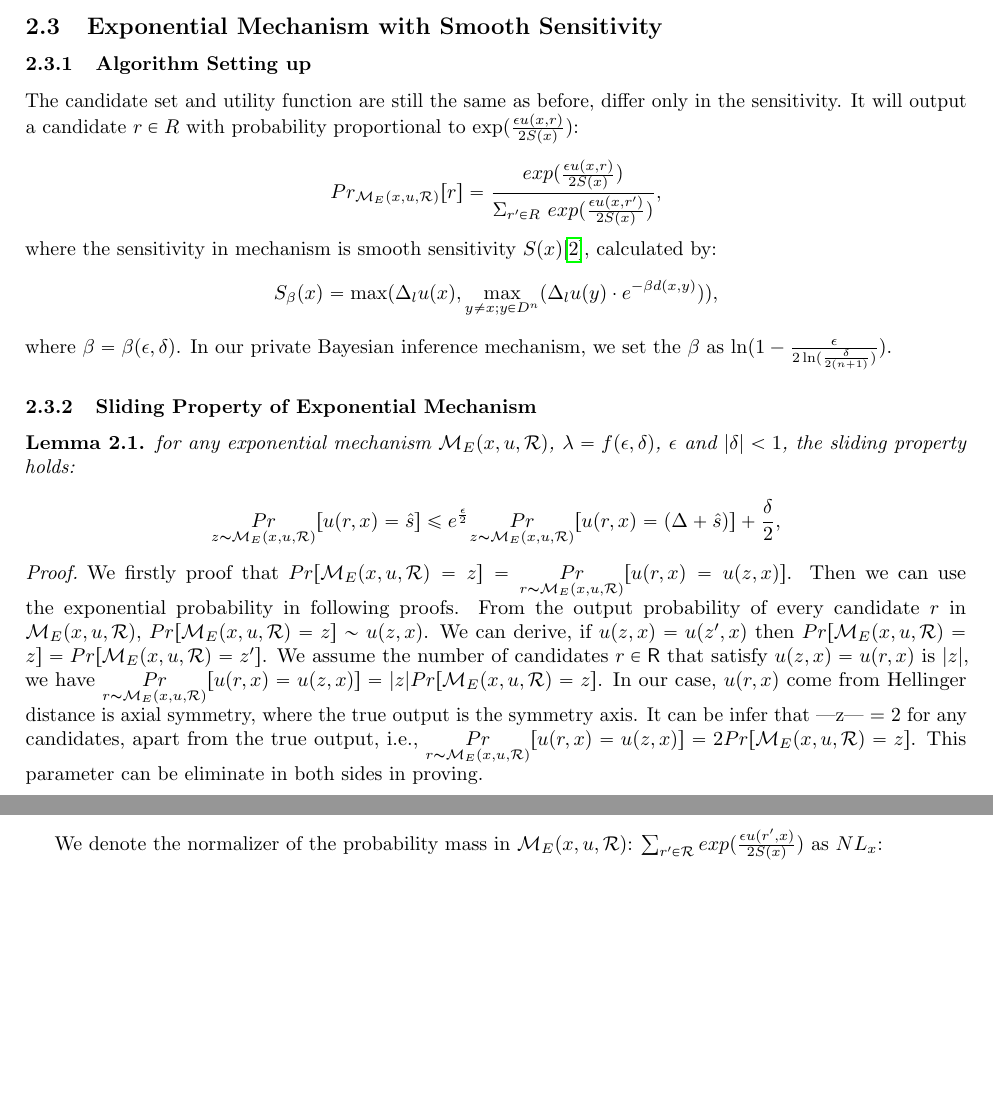
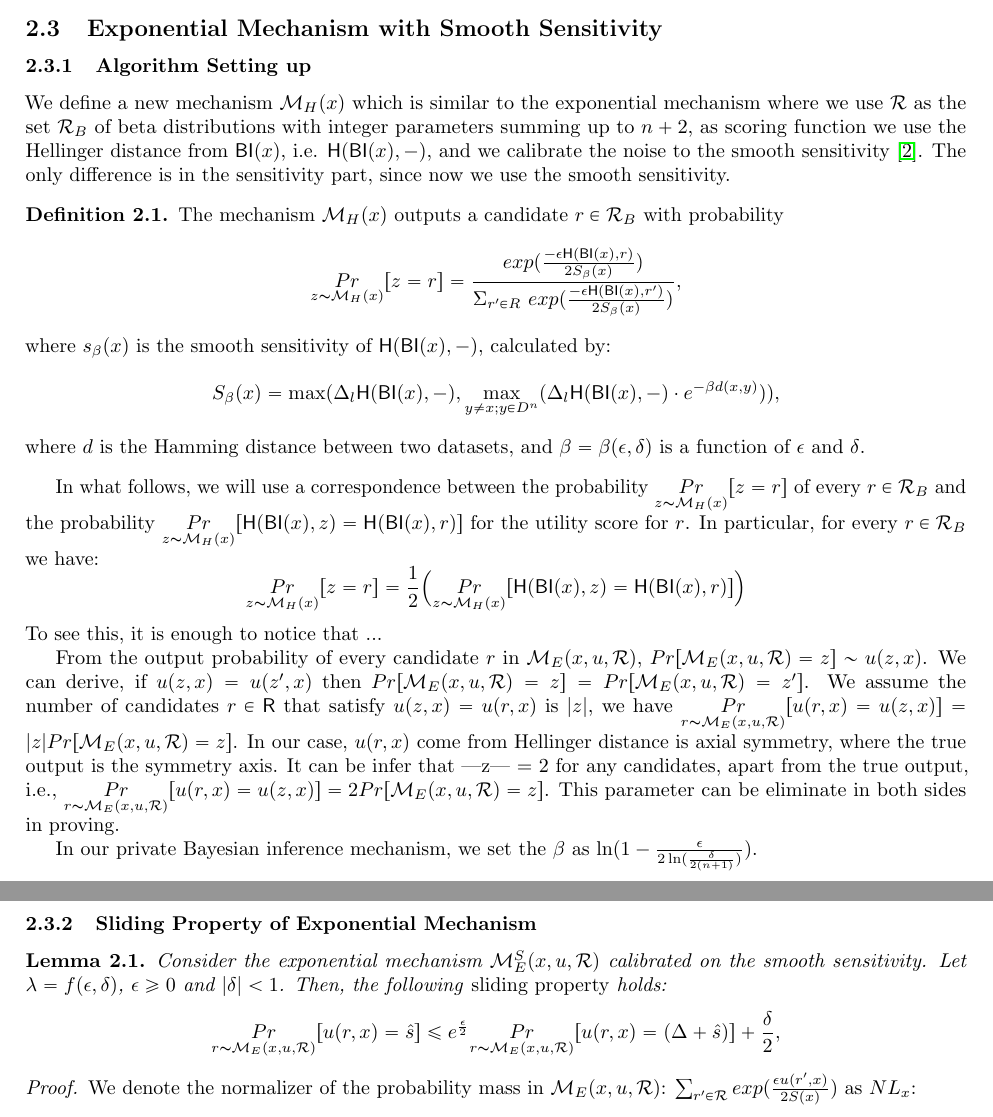
Before and after one commit to JiawenUB/DP-Bayesian-Inference, a LaTeX document (main.tex, which reads macros.tex): two parts of pages 2 and 3 of 7, joined at a grey line, cut so that both start at the same text, the shorter picture padded with empty space. Compiled offline with pdfLaTeX.

Commit message:
working on the style

```diff
--- a/macros.tex
+++ b/macros.tex
@@ -26,16 +26,19 @@
 % \usepackage[nottoc]{tocbibind}
 % \usepackage[english]{babel}
 
-\usepackage{biblatex}
-\addbibresource{bayesian.bib}
+%\usepackage{biblatex}
+
 %\usepackage[usenames, dvipsnames]{color}
 %\setlength\parindent{0pt}
 \usepackage{cancel}
 \usepackage[normalem]{ulem}
 
+\newcommand{\betaset}{\mathcal{R}_{B}}
 \newcommand{\bysinfer}{\mathsf{BI}}
 \newcommand{\betad}{\mathsf{beta}}
 \newcommand{\expomech}{\mathcal{M}_E(x, u, \mathcal{R})}
+\newcommand{\sexpmech}{\mathcal{M}_E^S}
+\newcommand{\hexpmech}{\mathcal{M}_H}
 \newcommand{\privinfer}{\mathsf{PrivInfer}}
 \newcommand{\hlg}{\mathsf{H}}
 \newcommand{\dirichlet}{\mathsf{DL}}
@@ -51,6 +54,7 @@
 \newtheorem*{cor}{Corollary}
 
 \theoremstyle{definition}
+\newtheorem{definition}{Definition}[section]
 \newtheorem{defn}{Definition}[section]
 \newtheorem{conj}{Conjecture}[section]
 \newtheorem{exmp}{Example}[section]
--- a/main.tex
+++ b/main.tex
@@ -128,33 +128,63 @@ The exponential mechanism with local sensitivity is non differential privacy\cit
 \label{sec_smoo}
 
 \subsubsection{Algorithm Setting up}
-The candidate set and utility function are still the same as before, differ only in the sensitivity. It will output a candidate $r \in R$ with probability proportional to $\exp(\frac{\epsilon u(x,r)}{2 S(x)})$:
+We define a new mechanism $\hexpmech(x)$
+which is similar to the exponential mechanism where we use
+$\mathcal{R}$ as the set $\betaset$ of beta distributions with integer parameters
+summing up to $n+2$, as scoring function we use the Hellinger distance
+from $\bysinfer(x)$, i.e. $\hlg(\bysinfer(x),-)$, and we
+calibrate the noise to the smooth sensitivity~\cite{nissim2007smooth}. The
+only difference is in the sensitivity part, since now we use the
+smooth sensitivity.
 
+\begin{definition} The mechanism $\hexpmech(x)$ outputs a candidate $r \in \betaset$ with probability
 \begin{equation*}
-Pr_{\expomech}[r] = \frac
-{exp(\frac{\epsilon u(x,r)}{2 S(x)})}
-{\Sigma_{r' \in R}\ exp(\frac{\epsilon u(x,r')}{2 S(x)})},
+\underset{z \thicksim \hexpmech(x)}{Pr}[z=r] = \frac
+{exp(\frac{-\epsilon\hlg(\bysinfer(x),r)}{2 S_\beta(x)})}
+{\Sigma_{r' \in R}\ exp(\frac{-\epsilon \hlg(\bysinfer(x),r')}{2 S_\beta(x)})},
 \end{equation*}
-where the sensitivity in mechanism is smooth sensitivity $S(x)$\cite{nissim2007smooth}, calculated by:
+where $s_\beta(x)$ is the smooth sensitivity of $\hlg(\bysinfer(x),-)$, calculated by:
 \begin{equation*}
-S_{\beta}(x) = \max(\Delta_{l}u(x), \max_{y \neq x; y \in D^{n}}(\Delta_{l}u(y)\cdot e^{-\beta d(x,y)})),
+S_{\beta}(x) = \max(\Delta_{l}\hlg(\bysinfer(x),-), \max_{y \neq x; y \in D^{n}}(\Delta_{l}\hlg(\bysinfer(x),-)\cdot e^{-\beta d(x,y)})),
 \end{equation*}
-where $\beta = \beta(\epsilon, \delta)$. In our private Bayesian inference mechanism, we set the $\beta$ as $\ln(1 - \frac{\epsilon}{2 \ln (\frac{\delta}{2 (n + 1)})})$.
+where $d$ is the Hamming distance between two datasets, and $\beta =
+\beta(\epsilon, \delta)$ is a function of $\epsilon$ and $\delta$.
+\end{definition}
+
+
+In what follows, we will use a correspondence between the probability
+ $\underset{z \thicksim \hexpmech(x)}{Pr}[z = r]$ of every
+ $r\in\betaset$ and the probability
+ $\underset{z \thicksim \hexpmech(x)}{Pr}[\hlg(\bysinfer(x),z) =
+ \hlg(\bysinfer(x),r)]$ for the utility score for $r$. In particular, for every
+ $r\in\betaset$ we have:
+$$
+\underset{z \thicksim \hexpmech(x)}{Pr}[z = r]=
+\frac{1}{2}\Big (\underset{z \thicksim \hexpmech(x)}{Pr}[\hlg(\bysinfer(x),z) =
+ \hlg(\bysinfer(x),r)]\Big )
+$$
+To see this, it is enough to notice that ...
+
+
+ From the output probability of every candidate $r$ in $\expomech$, $Pr[\expomech = z] \sim u(z,x)$. We can derive, if $u(z,x) = u(z',x)$ then $Pr[\expomech = z] = Pr[\expomech = z']$. We assume the number of candidates $r \in \mathsf{R}$ that satisfy $u(z,x) = u(r,x)$ is $|z|$, we have  $\underset{r \thicksim \expomech}{Pr}[u(r,x) = u(z,x)] = |z| Pr[\expomech = z]$. In our case, $u(r,x)$ come from Hellinger distance is axial symmetry, where the true output is the symmetry axis. It can be infer that |z| = 2 for any candidates, apart from the true output, i.e., $\underset{r \thicksim \expomech}{Pr}[u(r,x) = u(z,x)] = 2 Pr[\expomech = z]$. This parameter can be eliminate in both sides in proving.
+
+In our private Bayesian inference mechanism, we set the $\beta$ as $\ln(1 - \frac{\epsilon}{2 \ln (\frac{\delta}{2 (n + 1)})})$.
+
 
 \subsubsection{Sliding Property of Exponential Mechanism}
 \begin{lem}
-for any exponential mechanism $\expomech$, $\lambda = f(\epsilon, \delta)$, $\epsilon$ and $|\delta| < 1$, the sliding property holds:
-
+Consider the exponential mechanism  $\sexpmech(x,u,\mathcal{R})$
+calibrated on the smooth sensitivity. Let $\lambda = f(\epsilon,
+\delta)$, $\epsilon\geq 0$ and $|\delta| < 1$. Then, the following \emph{sliding property} holds:
 \begin{equation*}
-\underset{z \thicksim \expomech}{Pr}[u(r,x) = \hat{s}]
+\underset{r \thicksim \expomech}{Pr}[u(r,x) = \hat{s}]
 \leq
-e^{\frac{\epsilon}{2}} \underset{z \thicksim \expomech}{Pr}[u(r,x) = (\Delta + \hat{s})] + \frac{\delta}{2},
+e^{\frac{\epsilon}{2}} \underset{r \thicksim \expomech}{Pr}[u(r,x) = (\Delta + \hat{s})] + \frac{\delta}{2},
 \end{equation*}
 
 \end{lem}
 
 \begin{proof}
-We firstly proof that $Pr[\expomech = z] = \underset{r \thicksim \expomech}{Pr}[u(r,x) = u(z,x)]$. Then we can use the exponential probability in following proofs. From the output probability of every candidate $r$ in $\expomech$, $Pr[\expomech = z] \sim u(z,x)$. We can derive, if $u(z,x) = u(z',x)$ then $Pr[\expomech = z] = Pr[\expomech = z']$. We assume the number of candidates $r \in \mathsf{R}$ that satisfy $u(z,x) = u(r,x)$ is $|z|$, we have  $\underset{r \thicksim \expomech}{Pr}[u(r,x) = u(z,x)] = |z| Pr[\expomech = z]$. In our case, $u(r,x)$ come from Hellinger distance is axial symmetry, where the true output is the symmetry axis. It can be infer that |z| = 2 for any candidates, apart from the true output, i.e., $\underset{r \thicksim \expomech}{Pr}[u(r,x) = u(z,x)] = 2 Pr[\expomech = z]$. This parameter can be eliminate in both sides in proving.
 
 We denote the normalizer of the probability mass in $\expomech$: $\sum_{r' \in \mathcal{R}}exp(\frac{\epsilon u(r',x)}{2 S(x)})$ as $NL_x$:
 \begin{equation*}
```
